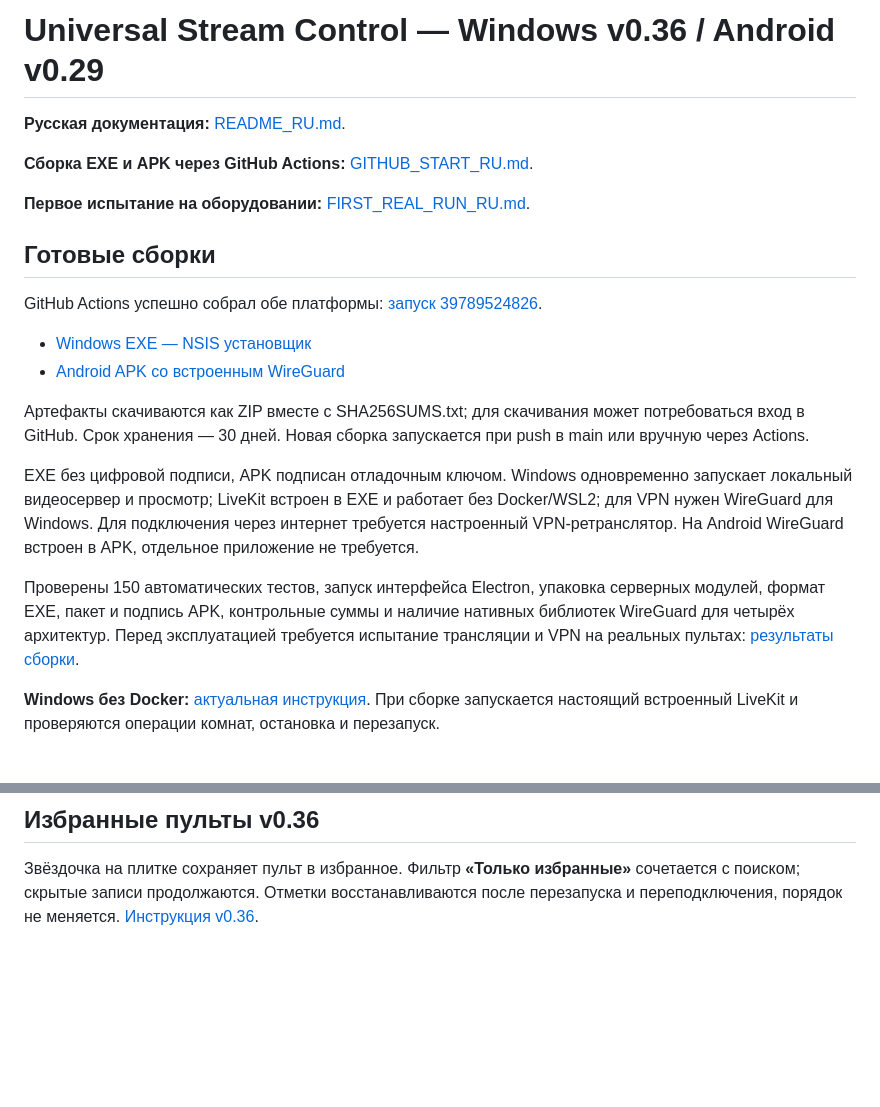
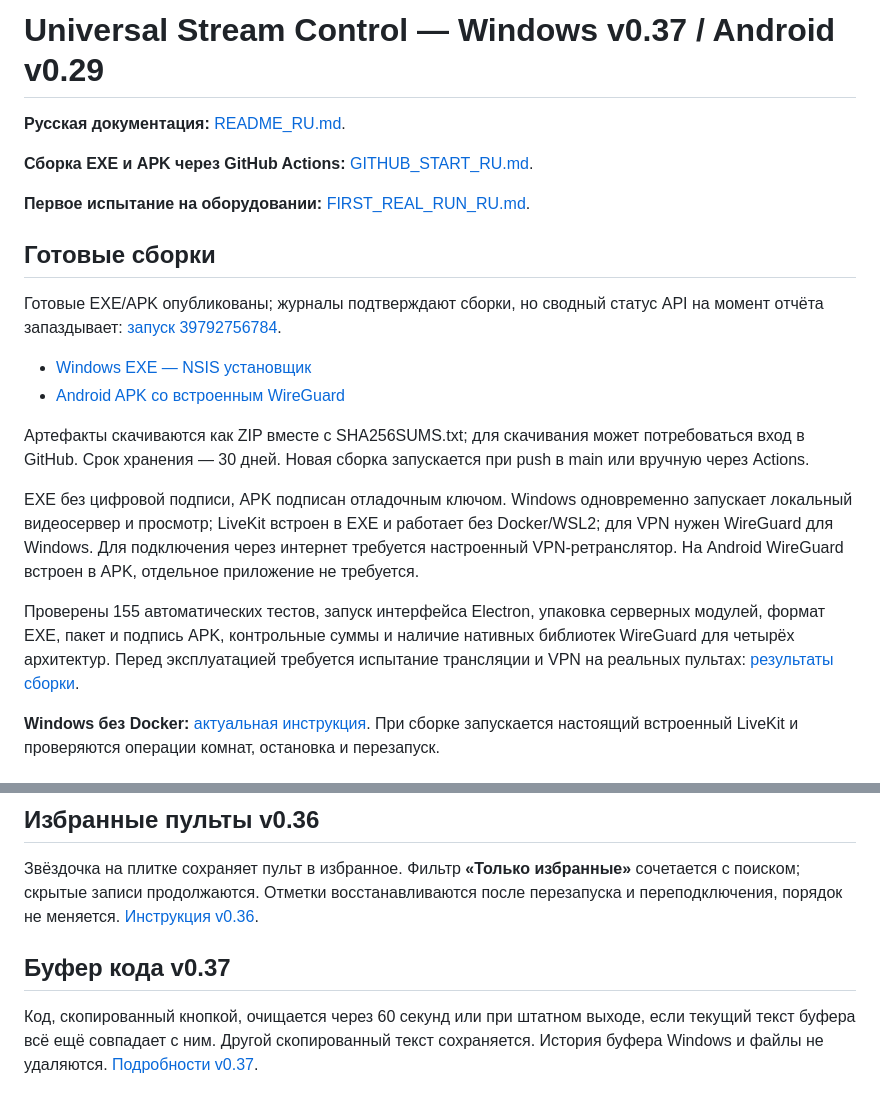
Before and after one commit to Bavk/morraxdji, a Markdown page: README.md, 2 parts joined by grey strips. GitHub-like rendering; blank space fills up the shorter version.

Commit message:
Publish verified v0.37 artifacts and installation with Actions status caveat [skip ci]

```diff
--- a/README.md
+++ b/README.md
@@ -1,4 +1,4 @@
-# Universal Stream Control — Windows v0.36 / Android v0.29
+# Universal Stream Control — Windows v0.37 / Android v0.29
 
 **Русская документация:** [README_RU.md](README_RU.md).
 
@@ -8,5 +8,5 @@
 
 ## Готовые сборки
 
-GitHub Actions успешно собрал обе платформы: [запуск 39789524826](https://github.com/Bavk/morraxdji/actions/runs/39789524826).
+Готовые EXE/APK опубликованы; журналы подтверждают сборки, но сводный статус API на момент отчёта запаздывает: [запуск 39792756784](https://github.com/Bavk/morraxdji/actions/runs/39792756784).
 
@@ -17,7 +17,7 @@ GitHub Actions успешно собрал обе платформы: [запу
 
 EXE без цифровой подписи, APK подписан отладочным ключом. Windows одновременно запускает локальный видеосервер и просмотр; LiveKit встроен в EXE и работает без Docker/WSL2; для VPN нужен WireGuard для Windows. Для подключения через интернет требуется настроенный VPN-ретранслятор. На Android WireGuard встроен в APK, отдельное приложение не требуется.
 
-Проверены 150 автоматических тестов, запуск интерфейса Electron, упаковка серверных модулей, формат EXE, пакет и подпись APK, контрольные суммы и наличие нативных библиотек WireGuard для четырёх архитектур. Перед эксплуатацией требуется испытание трансляции и VPN на реальных пультах: [результаты сборки](BUILD_RESULTS_v0.36.md).
+Проверены 155 автоматических тестов, запуск интерфейса Electron, упаковка серверных модулей, формат EXE, пакет и подпись APK, контрольные суммы и наличие нативных библиотек WireGuard для четырёх архитектур. Перед эксплуатацией требуется испытание трансляции и VPN на реальных пультах: [результаты сборки](BUILD_RESULTS_v0.37.md).
 
 **Windows без Docker:** [актуальная инструкция](WINDOWS_NATIVE_RU.md). При сборке запускается настоящий встроенный LiveKit и проверяются операции комнат, остановка и перезапуск.
 
@@ -106,3 +106,7 @@ Android позволяет **удалить сохранённое подклю
 ## Избранные пульты v0.36
 
 Звёздочка на плитке сохраняет пульт в избранное. Фильтр **«Только избранные»** сочетается с поиском; скрытые записи продолжаются. Отметки восстанавливаются после перезапуска и переподключения, порядок не меняется. [Инструкция v0.36](CHANGELOG_v0.36_RU.md).
+
+## Буфер кода v0.37
+
+Код, скопированный кнопкой, очищается через 60 секунд или при штатном выходе, если текущий текст буфера всё ещё совпадает с ним. Другой скопированный текст сохраняется. История буфера Windows и файлы не удаляются. [Подробности v0.37](CHANGELOG_v0.37_RU.md).
```
Also changed, not shown: other parts of README.md (+2 -2 lines), BUILD_RESULTS_v0.37.md (added, +22 -0 lines), GITHUB_START_RU.md (+1 -1 lines).
